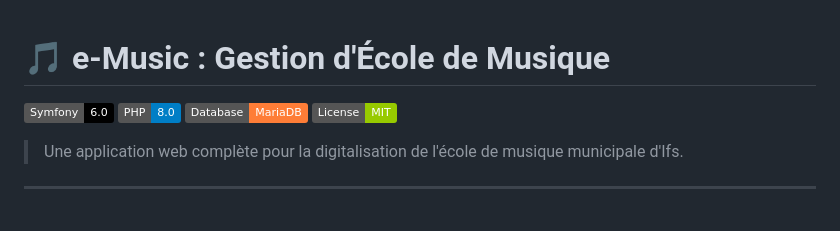
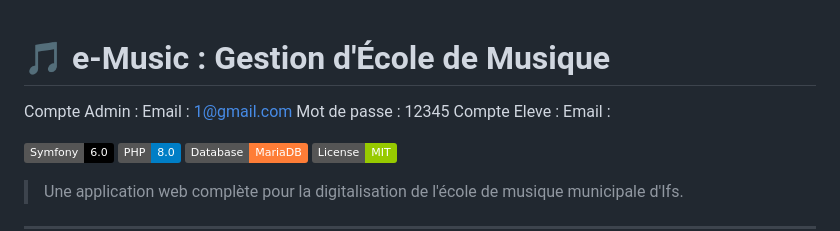
Before and after one commit to ZakinaA/25ironwill, a Markdown page: README.md, the part around the change. Drawn GitHub-style; badges without logos; blank space fills up the shorter version.

Commit message:
Update README with account information
Added admin and student account details to README.

```diff
--- a/README.md
+++ b/README.md
@@ -1,4 +1,12 @@
 # 🎵 e-Music : Gestion d'École de Musique
+
+Compte Admin :
+   Email : 1@gmail.com
+   Mot de passe : 12345
+Compte Eleve :
+   Email :
+
+
 
 ![Symfony](https://img.shields.io/badge/Symfony-6.0-black?style=flat&logo=symfony) ![PHP](https://img.shields.io/badge/PHP-8.0-blue) ![MariaDB](https://img.shields.io/badge/Database-MariaDB-orange) ![License](https://img.shields.io/badge/License-MIT-green)
 
```
